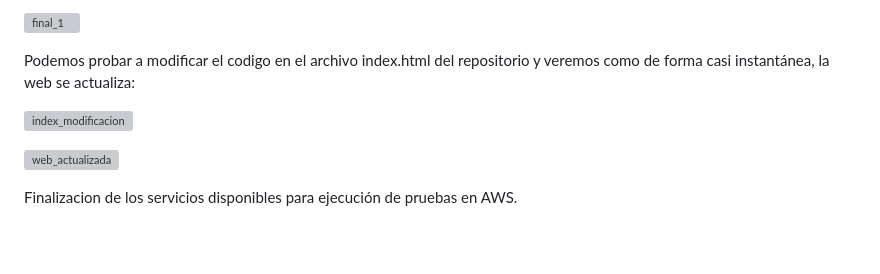
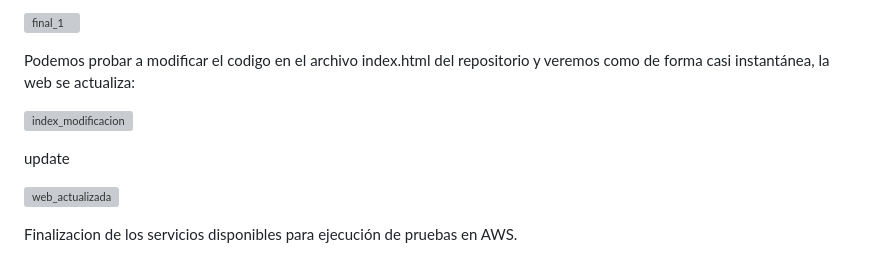
Before and after one commit to ccalvop/AWS-WebAppAutoDeploy, a Markdown page: README.md, the part around the change. Rendered like a GitHub page; blank space fills up the shorter version; grey boxes are pictures that could not be loaded.

```diff
--- a/README.md
+++ b/README.md
@@ -291,6 +291,8 @@ Podemos probar a modificar el codigo en el archivo index.html del repositorio y
 
 ![index_modificacion](https://user-images.githubusercontent.com/126183973/233663088-5b789b6f-72f8-4441-a9fe-1865c51784b2.JPG)
 
+update
+
 ![web_actualizada](https://user-images.githubusercontent.com/126183973/233663026-2e2c7ed3-2506-4be6-b100-eae1db760e5d.JPG)
 
 Finalizacion de los servicios disponibles para ejecución de pruebas en AWS.
```
